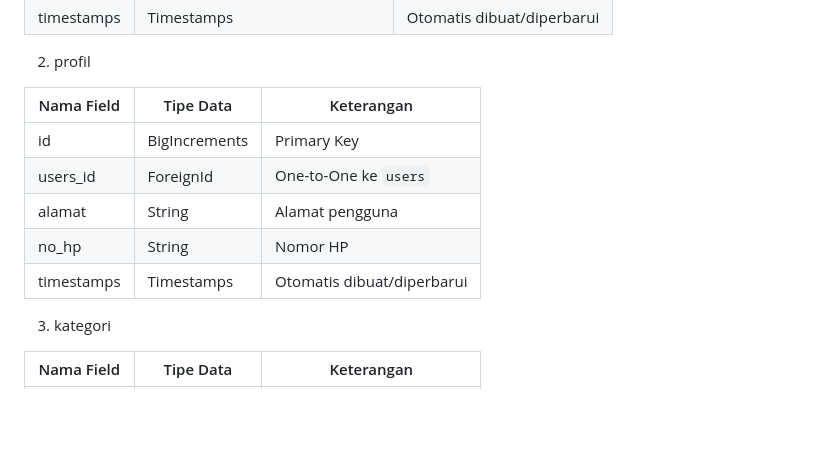
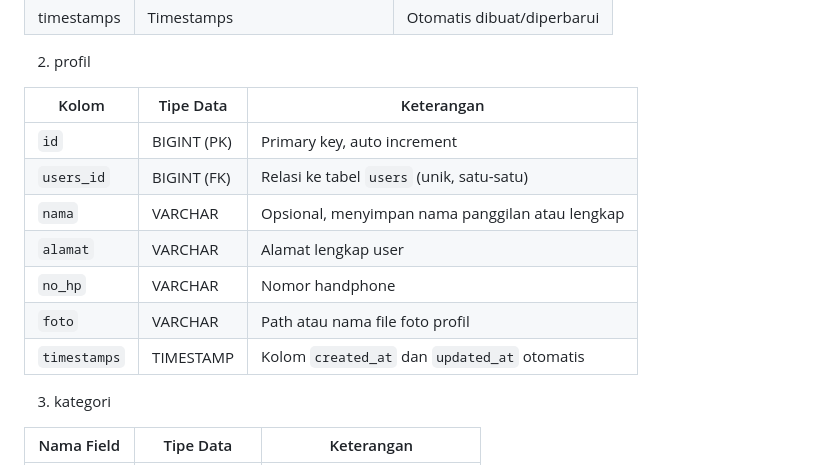
Before and after one commit to SERLI30/Proyek_UAS_FWB, a Markdown page: README.md, the part around the change. GitHub-like rendering; blank space fills up the shorter version.

```diff
--- a/README.md
+++ b/README.md
@@ -31,13 +31,15 @@ Struktur Tabel Database
 
 2. profil
 
-| Nama Field | Tipe Data     | Keterangan                |
-|------------|---------------|----------------------------|
-| id         | BigIncrements | Primary Key               |
-| users_id   | ForeignId     | One-to-One ke `users`     |
-| alamat     | String        | Alamat pengguna           |
-| no_hp      | String        | Nomor HP                  |
-| timestamps | Timestamps    | Otomatis dibuat/diperbarui |
+| Kolom       | Tipe Data     | Keterangan                                      |
+|-------------|---------------|-------------------------------------------------|
+| `id`        | BIGINT (PK)   | Primary key, auto increment                     |
+| `users_id`  | BIGINT (FK)   | Relasi ke tabel `users` (unik, satu-satu)       |
+| `nama`      | VARCHAR       | Opsional, menyimpan nama panggilan atau lengkap |
+| `alamat`    | VARCHAR       | Alamat lengkap user                             |
+| `no_hp`     | VARCHAR       | Nomor handphone                                |
+| `foto`      | VARCHAR       | Path atau nama file foto profil                 |
+| `timestamps`| TIMESTAMP     | Kolom `created_at` dan `updated_at` otomatis    |
 
 3. kategori
 
```
